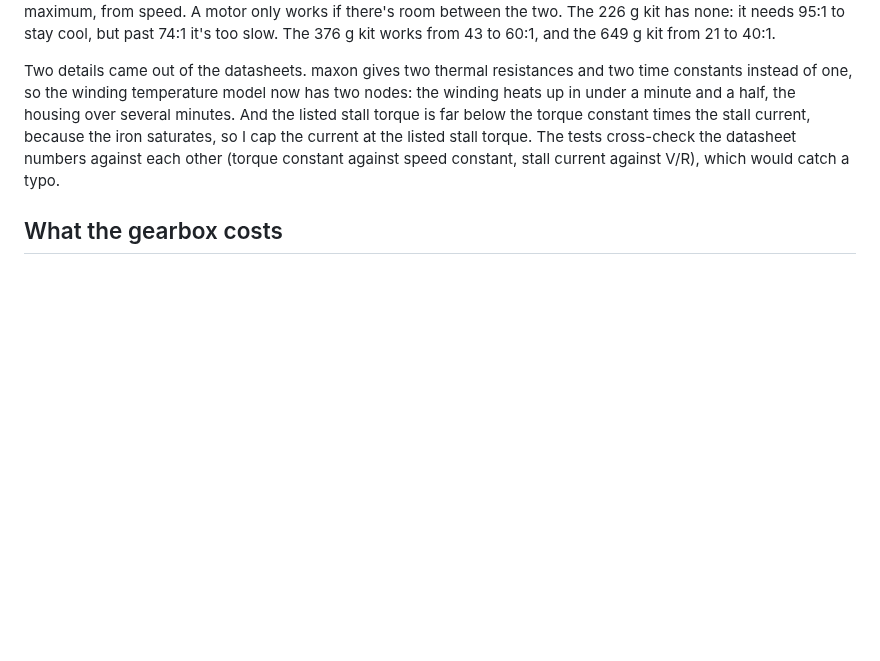
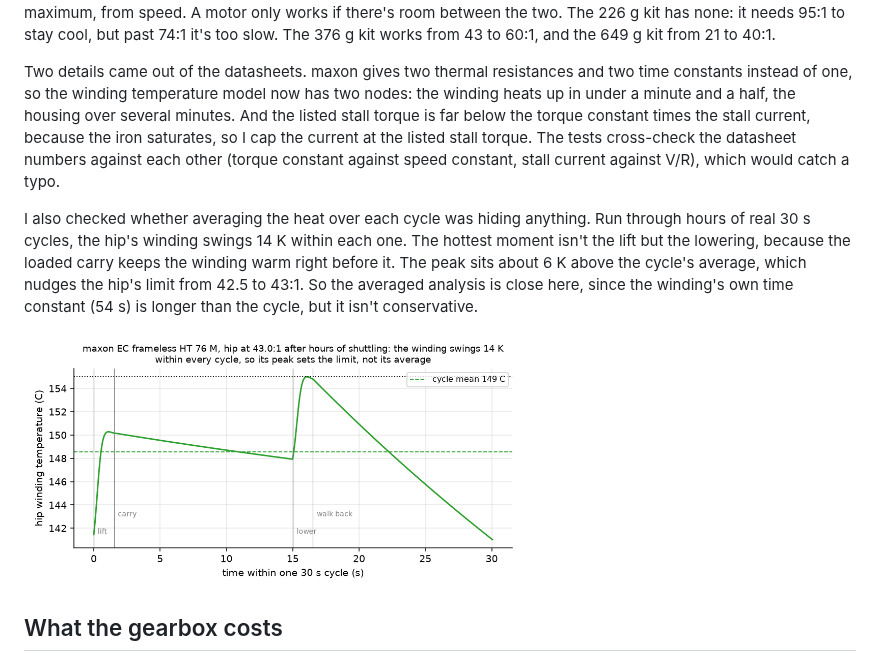
Before and after one commit to aneeshkaravadi/actuator-sizer, a Markdown page: README.md, the part around the change. Drawn GitHub-style; pictures changed too: docs/figures/hip_winding_cycle.png (added); blank space fills up the shorter version.

```diff
--- a/README.md
+++ b/README.md
@@ -37,6 +37,10 @@ My first version used three motors I'd made up to span a realistic range. Swappi
 With real motors the shuttle sets a minimum ratio at the hip, from heat, and the push recovery (below) sets a maximum, from speed. A motor only works if there's room between the two. The 226 g kit has none: it needs 95:1 to stay cool, but past 74:1 it's too slow. The 376 g kit works from 43 to 60:1, and the 649 g kit from 21 to 40:1.
 
 Two details came out of the datasheets. maxon gives two thermal resistances and two time constants instead of one, so the winding temperature model now has two nodes: the winding heats up in under a minute and a half, the housing over several minutes. And the listed stall torque is far below the torque constant times the stall current, because the iron saturates, so I cap the current at the listed stall torque. The tests cross-check the datasheet numbers against each other (torque constant against speed constant, stall current against V/R), which would catch a typo.
+
+I also checked whether averaging the heat over each cycle was hiding anything. Run through hours of real 30 s cycles, the hip's winding swings 14 K within each one. The hottest moment isn't the lift but the lowering, because the loaded carry keeps the winding warm right before it. The peak sits about 6 K above the cycle's average, which nudges the hip's limit from 42.5 to 43:1. So the averaged analysis is close here, since the winding's own time constant (54 s) is longer than the cycle, but it isn't conservative.
+
+<img src="docs/figures/hip_winding_cycle.png" width="60%">
 
 ## What the gearbox costs
 
```
Also changed, not shown: DERIVATIONS.md (+2 -0 lines), 3 other files.
